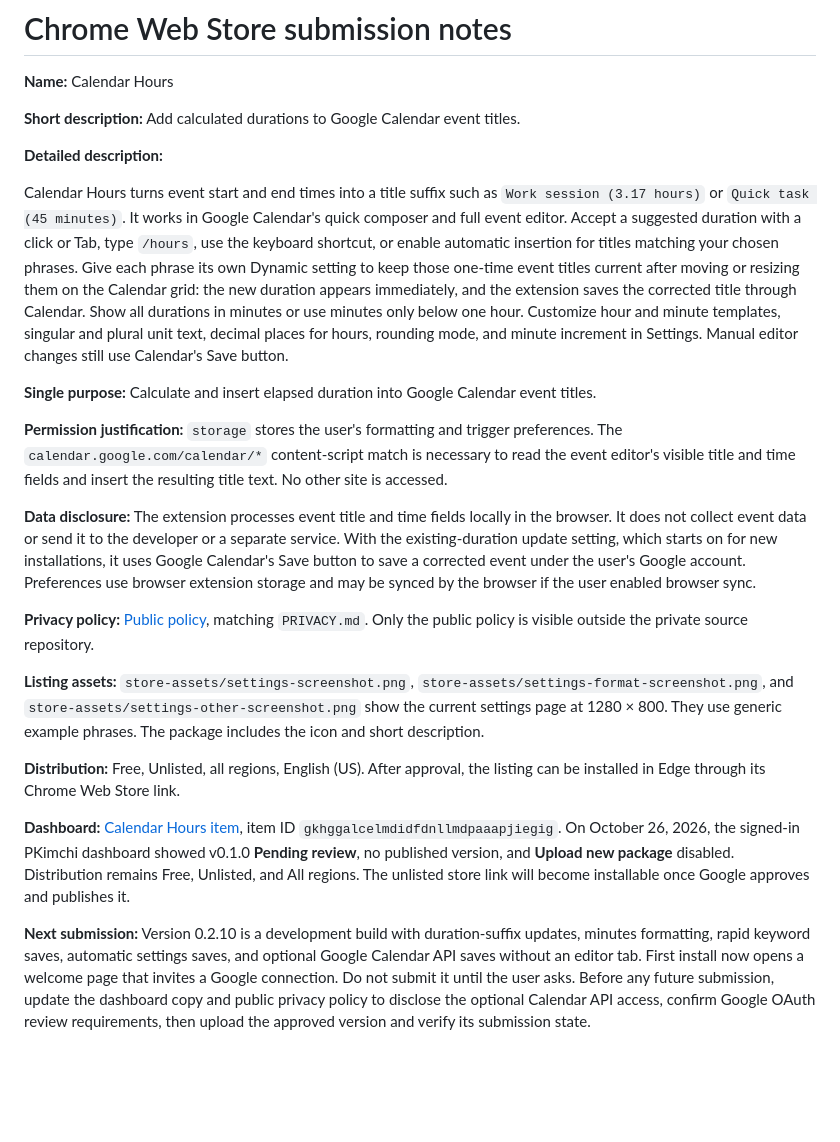
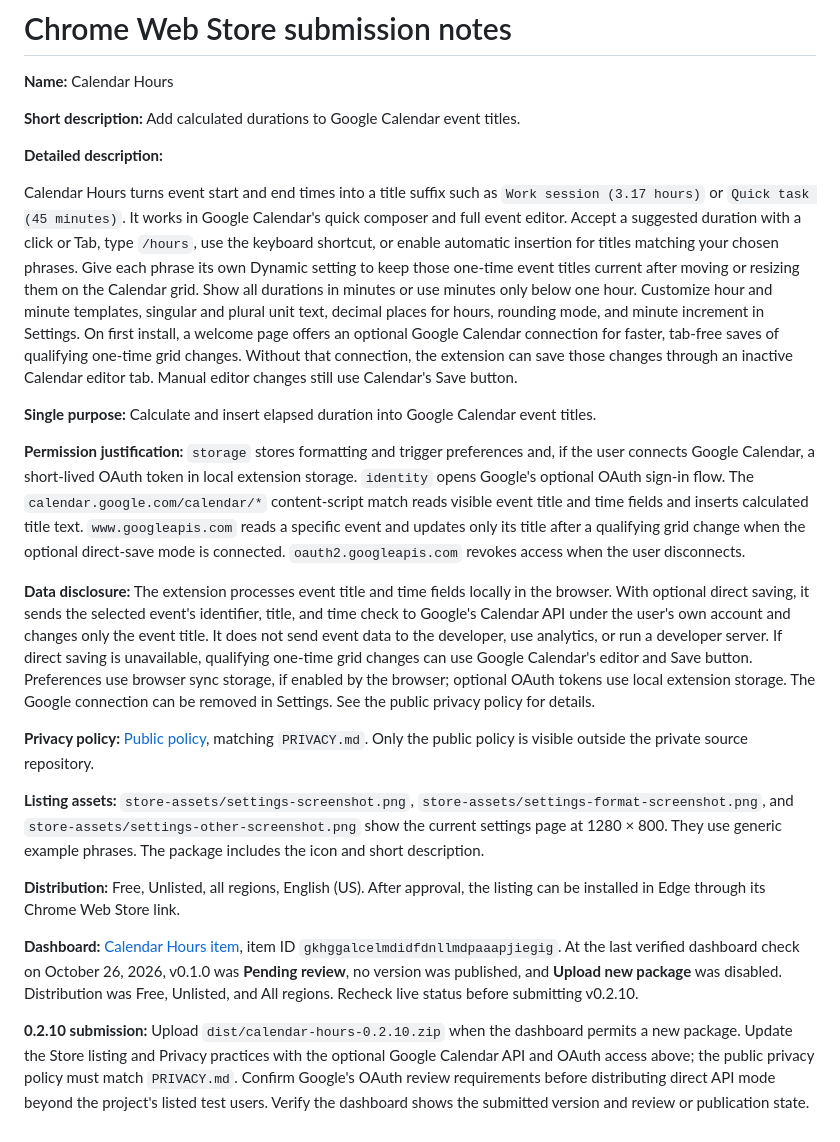
Before and after one commit to austinkimchi/calendar-hours, a Markdown page: STORE_LISTING.md, the part around the change. GitHub-like rendering; blank space fills up the shorter version.

Commit message:
Prepare 0.2.10 release disclosures

```diff
--- a/STORE_LISTING.md
+++ b/STORE_LISTING.md
@@ -6,13 +6,13 @@
 
 **Detailed description:**
 
-Calendar Hours turns event start and end times into a title suffix such as `Work session (3.17 hours)` or `Quick task (45 minutes)`. It works in Google Calendar's quick composer and full event editor. Accept a suggested duration with a click or Tab, type `/hours`, use the keyboard shortcut, or enable automatic insertion for titles matching your chosen phrases. Give each phrase its own Dynamic setting to keep those one-time event titles current after moving or resizing them on the Calendar grid: the new duration appears immediately, and the extension saves the corrected title through Calendar. Show all durations in minutes or use minutes only below one hour. Customize hour and minute templates, singular and plural unit text, decimal places for hours, rounding mode, and minute increment in Settings. Manual editor changes still use Calendar's Save button.
+Calendar Hours turns event start and end times into a title suffix such as `Work session (3.17 hours)` or `Quick task (45 minutes)`. It works in Google Calendar's quick composer and full event editor. Accept a suggested duration with a click or Tab, type `/hours`, use the keyboard shortcut, or enable automatic insertion for titles matching your chosen phrases. Give each phrase its own Dynamic setting to keep those one-time event titles current after moving or resizing them on the Calendar grid. Show all durations in minutes or use minutes only below one hour. Customize hour and minute templates, singular and plural unit text, decimal places for hours, rounding mode, and minute increment in Settings. On first install, a welcome page offers an optional Google Calendar connection for faster, tab-free saves of qualifying one-time grid changes. Without that connection, the extension can save those changes through an inactive Calendar editor tab. Manual editor changes still use Calendar's Save button.
 
 **Single purpose:** Calculate and insert elapsed duration into Google Calendar event titles.
 
-**Permission justification:** `storage` stores the user's formatting and trigger preferences. The `calendar.google.com/calendar/*` content-script match is necessary to read the event editor's visible title and time fields and insert the resulting title text. No other site is accessed.
+**Permission justification:** `storage` stores formatting and trigger preferences and, if the user connects Google Calendar, a short-lived OAuth token in local extension storage. `identity` opens Google's optional OAuth sign-in flow. The `calendar.google.com/calendar/*` content-script match reads visible event title and time fields and inserts calculated title text. `www.googleapis.com` reads a specific event and updates only its title after a qualifying grid change when the optional direct-save mode is connected. `oauth2.googleapis.com` revokes access when the user disconnects.
 
-**Data disclosure:** The extension processes event title and time fields locally in the browser. It does not collect event data or send it to the developer or a separate service. With the existing-duration update setting, which starts on for new installations, it uses Google Calendar's Save button to save a corrected event under the user's Google account. Preferences use browser extension storage and may be synced by the browser if the user enabled browser sync.
+**Data disclosure:** The extension processes event title and time fields locally in the browser. With optional direct saving, it sends the selected event's identifier, title, and time check to Google's Calendar API under the user's own account and changes only the event title. It does not send event data to the developer, use analytics, or run a developer server. If direct saving is unavailable, qualifying one-time grid changes can use Google Calendar's editor and Save button. Preferences use browser sync storage, if enabled by the browser; optional OAuth tokens use local extension storage. The Google connection can be removed in Settings. See the public privacy policy for details.
 
 **Privacy policy:** [Public policy](https://gist.github.com/austinkimchi/6069defb02ecb9c38b5b2c7d4feb65c7), matching `PRIVACY.md`. Only the public policy is visible outside the private source repository.
 
@@ -20,6 +20,6 @@ Calendar Hours turns event start and end times into a title suffix such as `Work
 
 **Distribution:** Free, Unlisted, all regions, English (US). After approval, the listing can be installed in Edge through its Chrome Web Store link.
 
-**Dashboard:** [Calendar Hours item](https://chrome.google.com/webstore/devconsole/29ef0f4a-68bb-4294-b32d-e38c5258ce17/gkhggalcelmdidfdnllmdpaaapjiegig/edit), item ID `gkhggalcelmdidfdnllmdpaaapjiegig`. On October 26, 2026, the signed-in PKimchi dashboard showed v0.1.0 **Pending review**, no published version, and **Upload new package** disabled. Distribution remains Free, Unlisted, and All regions. The unlisted store link will become installable once Google approves and publishes it.
+**Dashboard:** [Calendar Hours item](https://chrome.google.com/webstore/devconsole/29ef0f4a-68bb-4294-b32d-e38c5258ce17/gkhggalcelmdidfdnllmdpaaapjiegig/edit), item ID `gkhggalcelmdidfdnllmdpaaapjiegig`. At the last verified dashboard check on October 26, 2026, v0.1.0 was **Pending review**, no version was published, and **Upload new package** was disabled. Distribution was Free, Unlisted, and All regions. Recheck live status before submitting v0.2.10.
 
-**Next submission:** Version 0.2.10 is a development build with duration-suffix updates, minutes formatting, rapid keyword saves, automatic settings saves, and optional Google Calendar API saves without an editor tab. First install now opens a welcome page that invites a Google connection. Do not submit it until the user asks. Before any future submission, update the dashboard copy and public privacy policy to disclose the optional Calendar API access, confirm Google OAuth review requirements, then upload the approved version and verify its submission state.
+**0.2.10 submission:** Upload `dist/calendar-hours-0.2.10.zip` when the dashboard permits a new package. Update the Store listing and Privacy practices with the optional Google Calendar API and OAuth access above; the public privacy policy must match `PRIVACY.md`. Confirm Google's OAuth review requirements before distributing direct API mode beyond the project's listed test users. Verify the dashboard shows the submitted version and review or publication state.
```
Also changed, not shown: CHANGELOG.md (+2 -2 lines).
